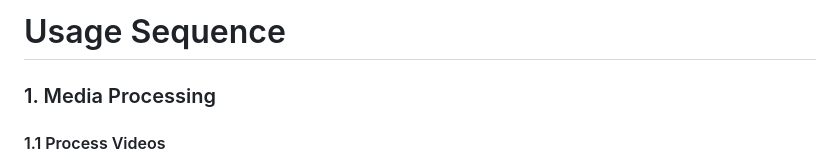
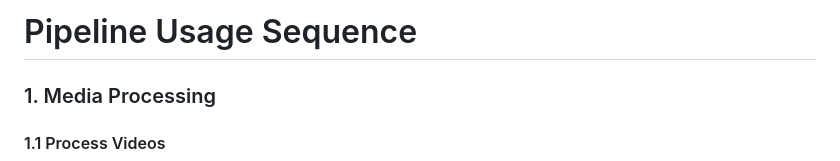
Before and after one commit to SloughJE/aerial_straps_classifier, a Markdown page: README.md, the part around one of its changes. GitHub-like rendering.

```diff
--- a/README.md
+++ b/README.md
@@ -353,5 +358,5 @@ graph TD;
 
-# Usage Sequence
+# Pipeline Usage Sequence
 
 ### 1. Media Processing
 #### 1.1 Process Videos
```
Also changed, not shown: other parts of README.md (+5 -0 lines).
